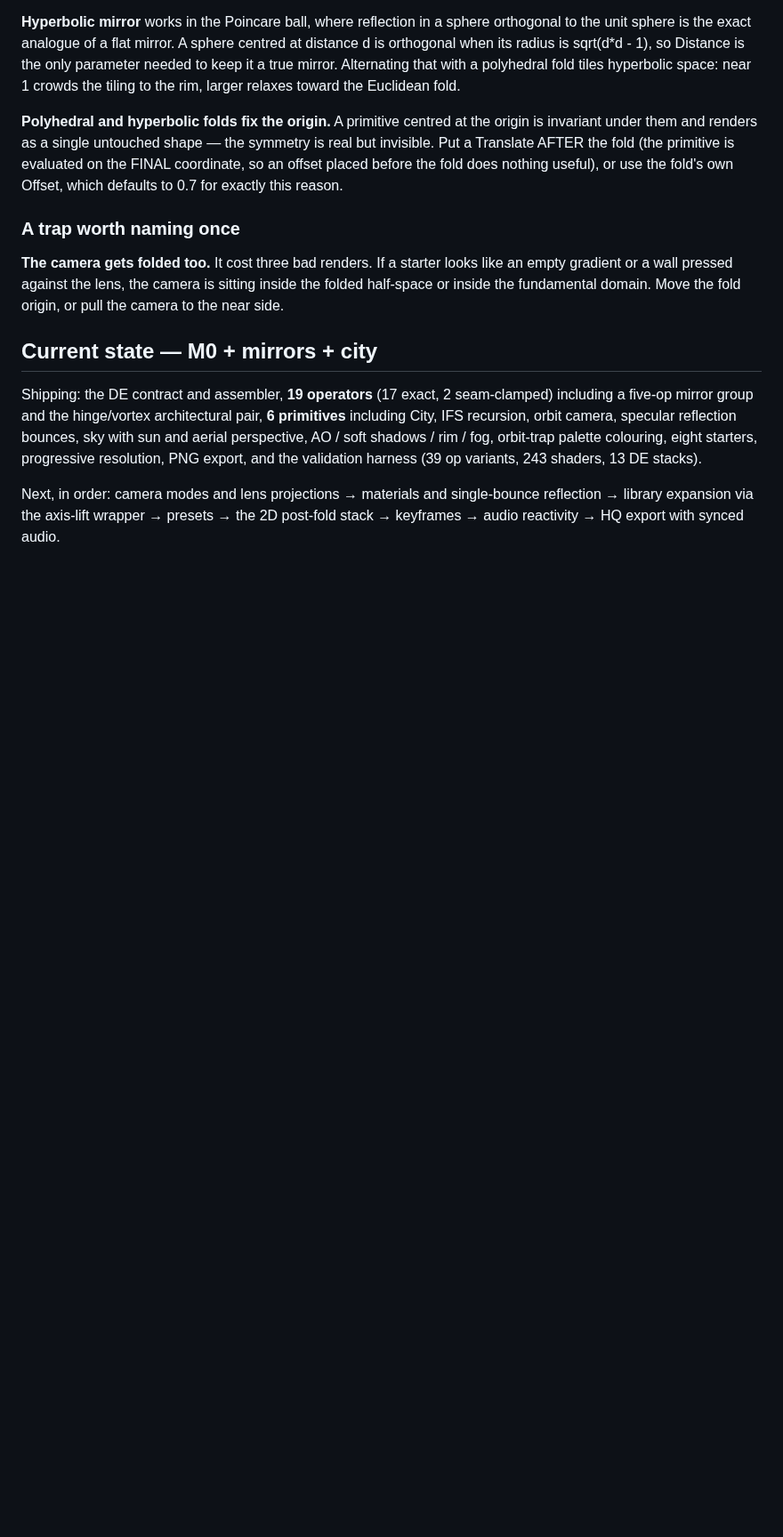
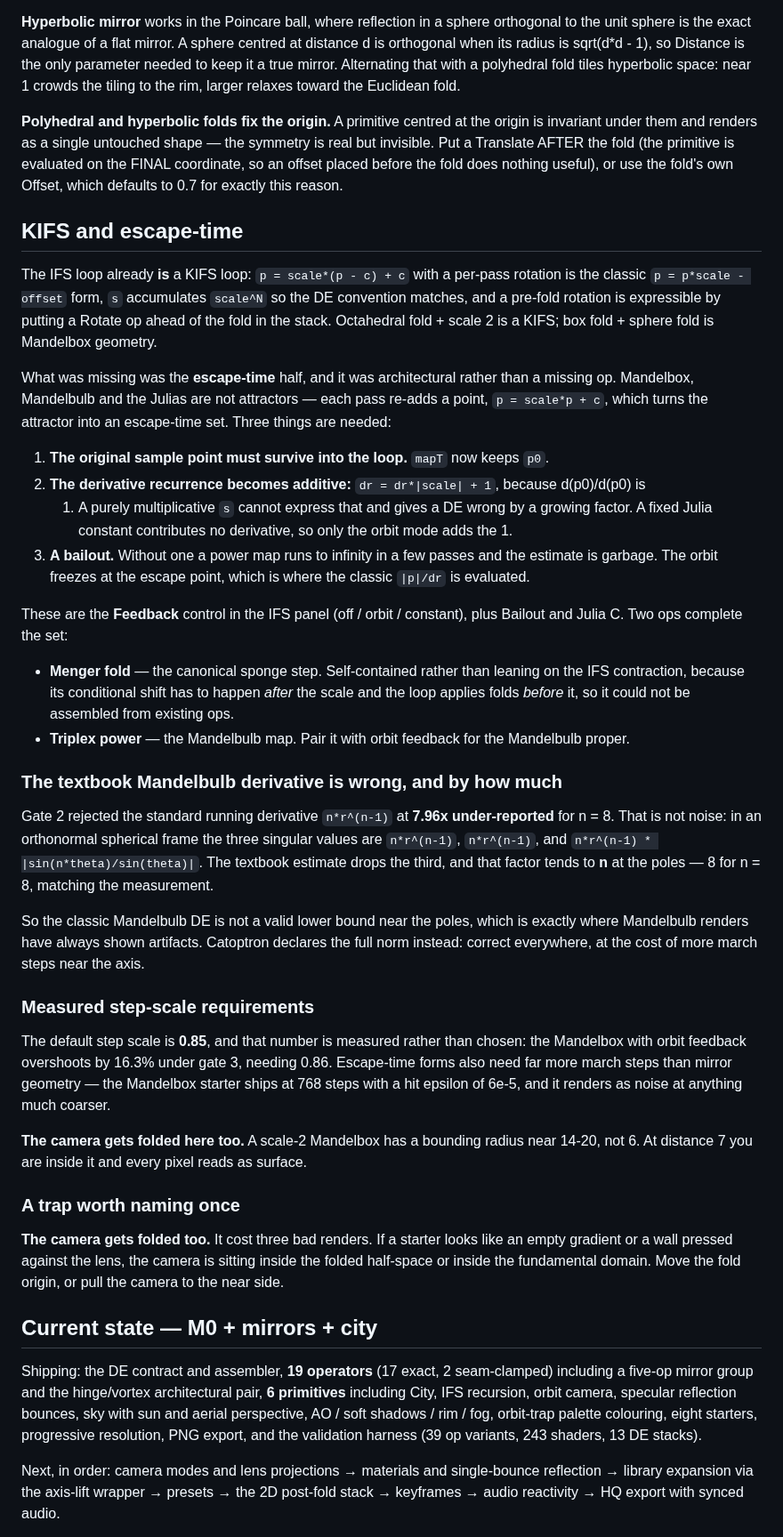
Before and after one commit to snicker02/Catoptron3D, a Markdown page: README.md, the part around the change. Shown at 89% size. Drawn GitHub-style; blank space fills up the shorter version.

```diff
--- a/README.md
+++ b/README.md
@@ -378,6 +378,54 @@ Put a Translate AFTER the fold (the primitive is evaluated on the FINAL coordina
 placed before the fold does nothing useful), or use the fold's own Offset, which defaults to 0.7
 for exactly this reason.
 
+## KIFS and escape-time
+
+The IFS loop already **is** a KIFS loop: `p = scale*(p - c) + c` with a per-pass rotation is the
+classic `p = p*scale - offset` form, `s` accumulates `scale^N` so the DE convention matches, and
+a pre-fold rotation is expressible by putting a Rotate op ahead of the fold in the stack.
+Octahedral fold + scale 2 is a KIFS; box fold + sphere fold is Mandelbox geometry.
+
+What was missing was the **escape-time** half, and it was architectural rather than a missing op.
+Mandelbox, Mandelbulb and the Julias are not attractors — each pass re-adds a point,
+`p = scale*p + c`, which turns the attractor into an escape-time set. Three things are needed:
+
+1. **The original sample point must survive into the loop.** `mapT` now keeps `p0`.
+2. **The derivative recurrence becomes additive:** `dr = dr*|scale| + 1`, because d(p0)/d(p0) is
+   1. A purely multiplicative `s` cannot express that and gives a DE wrong by a growing factor.
+   A fixed Julia constant contributes no derivative, so only the orbit mode adds the 1.
+3. **A bailout.** Without one a power map runs to infinity in a few passes and the estimate is
+   garbage. The orbit freezes at the escape point, which is where the classic `|p|/dr` is
+   evaluated.
+
+These are the **Feedback** control in the IFS panel (off / orbit / constant), plus Bailout and
+Julia C. Two ops complete the set:
+
+- **Menger fold** — the canonical sponge step. Self-contained rather than leaning on the IFS
+  contraction, because its conditional shift has to happen *after* the scale and the loop applies
+  folds *before* it, so it could not be assembled from existing ops.
+- **Triplex power** — the Mandelbulb map. Pair it with orbit feedback for the Mandelbulb proper.
+
+### The textbook Mandelbulb derivative is wrong, and by how much
+
+Gate 2 rejected the standard running derivative `n*r^(n-1)` at **7.96x under-reported** for n = 8.
+That is not noise: in an orthonormal spherical frame the three singular values are
+`n*r^(n-1)`, `n*r^(n-1)`, and `n*r^(n-1) * |sin(n*theta)/sin(theta)|`. The textbook estimate drops
+the third, and that factor tends to **n** at the poles — 8 for n = 8, matching the measurement.
+
+So the classic Mandelbulb DE is not a valid lower bound near the poles, which is exactly where
+Mandelbulb renders have always shown artifacts. Catoptron declares the full norm instead: correct
+everywhere, at the cost of more march steps near the axis.
+
+### Measured step-scale requirements
+
+The default step scale is **0.85**, and that number is measured rather than chosen: the Mandelbox
+with orbit feedback overshoots by 16.3% under gate 3, needing 0.86. Escape-time forms also need
+far more march steps than mirror geometry — the Mandelbox starter ships at 768 steps with a hit
+epsilon of 6e-5, and it renders as noise at anything much coarser.
+
+**The camera gets folded here too.** A scale-2 Mandelbox has a bounding radius near 14-20, not 6.
+At distance 7 you are inside it and every pixel reads as surface.
+
 ### A trap worth naming once
 
 **The camera gets folded too.** It cost three bad renders. If a starter looks like an empty
```
